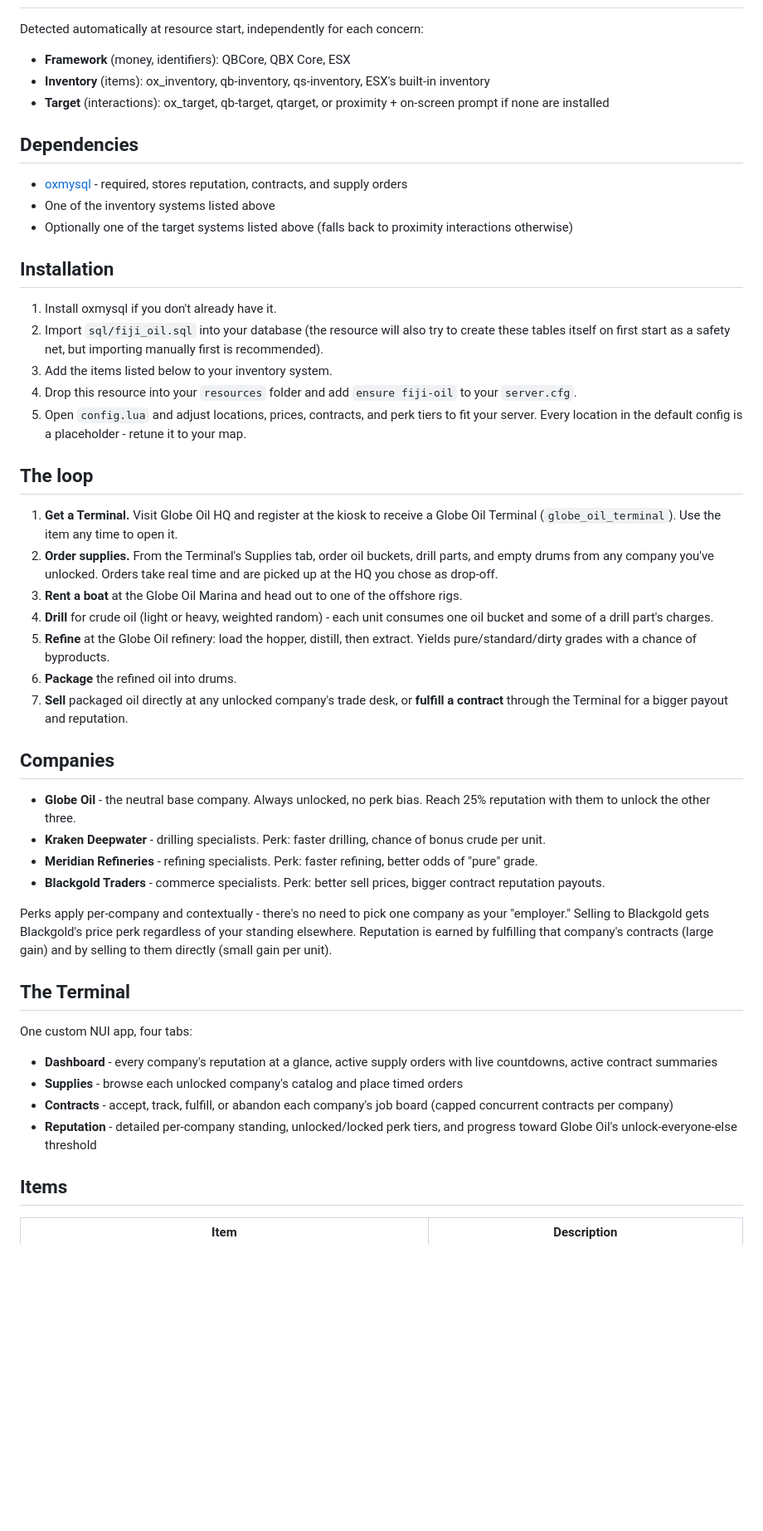
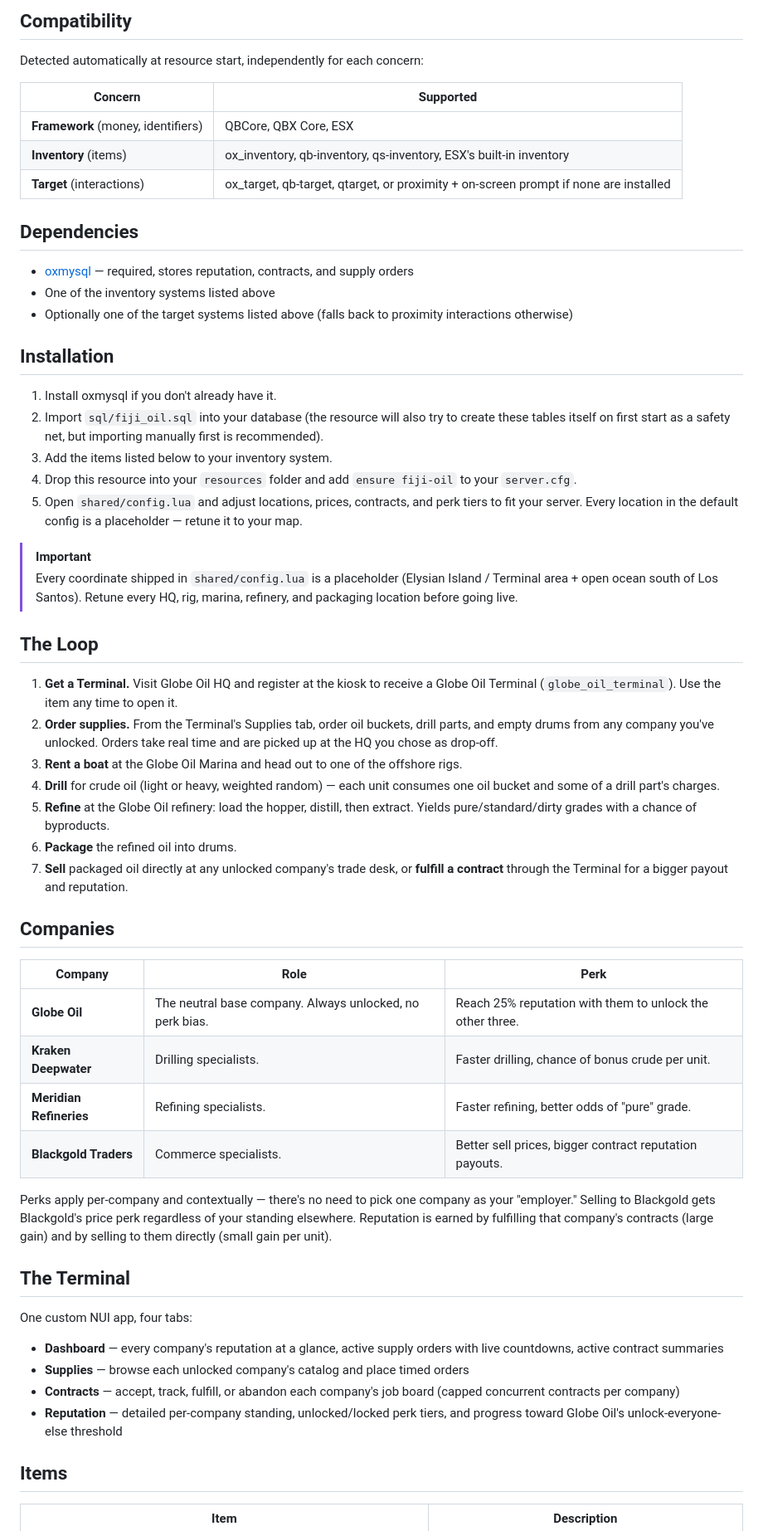
Before and after one commit to Zotters/fiji-oil, a Markdown page: README.md, the part around one of its changes. Shown at 83% size. Rendered like a GitHub page; blank space fills up the shorter version.

Commit message:
Revise README for Fiji Oil V2.0.0
Updated README.md to enhance formatting, improve clarity, and add new features and compatibility information.

```diff
--- a/README.md
+++ b/README.md
@@ -22,13 +67,16 @@ A complete offshore oil operation built for FiveM: drill crude at sea, refine an
+## Compatibility
 
 Detected automatically at resource start, independently for each concern:
 
-- **Framework** (money, identifiers): QBCore, QBX Core, ESX
-- **Inventory** (items): ox_inventory, qb-inventory, qs-inventory, ESX's built-in inventory
-- **Target** (interactions): ox_target, qb-target, qtarget, or proximity + on-screen prompt if none are installed
+| Concern | Supported |
+|---|---|
+| **Framework** (money, identifiers) | QBCore, QBX Core, ESX |
+| **Inventory** (items) | ox_inventory, qb-inventory, qs-inventory, ESX's built-in inventory |
+| **Target** (interactions) | ox_target, qb-target, qtarget, or proximity + on-screen prompt if none are installed |
 
 ## Dependencies
 
-- [oxmysql](https://github.com/overextended/oxmysql) - required, stores reputation, contracts, and supply orders
+- [oxmysql](https://github.com/overextended/oxmysql) — required, stores reputation, contracts, and supply orders
 - One of the inventory systems listed above
 - Optionally one of the target systems listed above (falls back to proximity interactions otherwise)
 
@@ -38,35 +86,40 @@ Detected automatically at resource start, independently for each concern:
 2. Import `sql/fiji_oil.sql` into your database (the resource will also try to create these tables itself on first start as a safety net, but importing manually first is recommended).
 3. Add the items listed below to your inventory system.
 4. Drop this resource into your `resources` folder and add `ensure fiji-oil` to your `server.cfg`.
-5. Open `config.lua` and adjust locations, prices, contracts, and perk tiers to fit your server. Every location in the default config is a placeholder - retune it to your map.
+5. Open `shared/config.lua` and adjust locations, prices, contracts, and perk tiers to fit your server. Every location in the default config is a placeholder — retune it to your map.
 
-## The loop
+> [!IMPORTANT]
+> Every coordinate shipped in `shared/config.lua` is a placeholder (Elysian Island / Terminal area + open ocean south of Los Santos). Retune every HQ, rig, marina, refinery, and packaging location before going live.
+
+## The Loop
 
 1. **Get a Terminal.** Visit Globe Oil HQ and register at the kiosk to receive a Globe Oil Terminal (`globe_oil_terminal`). Use the item any time to open it.
 2. **Order supplies.** From the Terminal's Supplies tab, order oil buckets, drill parts, and empty drums from any company you've unlocked. Orders take real time and are picked up at the HQ you chose as drop-off.
 3. **Rent a boat** at the Globe Oil Marina and head out to one of the offshore rigs.
-4. **Drill** for crude oil (light or heavy, weighted random) - each unit consumes one oil bucket and some of a drill part's charges.
+4. **Drill** for crude oil (light or heavy, weighted random) — each unit consumes one oil bucket and some of a drill part's charges.
 5. **Refine** at the Globe Oil refinery: load the hopper, distill, then extract. Yields pure/standard/dirty grades with a chance of byproducts.
 6. **Package** the refined oil into drums.
 7. **Sell** packaged oil directly at any unlocked company's trade desk, or **fulfill a contract** through the Terminal for a bigger payout and reputation.
 
 ## Companies
 
-- **Globe Oil** - the neutral base company. Always unlocked, no perk bias. Reach 25% reputation with them to unlock the other three.
-- **Kraken Deepwater** - drilling specialists. Perk: faster drilling, chance of bonus crude per unit.
-- **Meridian Refineries** - refining specialists. Perk: faster refining, better odds of "pure" grade.
-- **Blackgold Traders** - commerce specialists. Perk: better sell prices, bigger contract reputation payouts.
+| Company | Role | Perk |
+|---|---|---|
+| **Globe Oil** | The neutral base company. Always unlocked, no perk bias. | Reach 25% reputation with them to unlock the other three. |
+| **Kraken Deepwater** | Drilling specialists. | Faster drilling, chance of bonus crude per unit. |
+| **Meridian Refineries** | Refining specialists. | Faster refining, better odds of "pure" grade. |
+| **Blackgold Traders** | Commerce specialists. | Better sell prices, bigger contract reputation payouts. |
 
-Perks apply per-company and contextually - there's no need to pick one company as your "employer." Selling to Blackgold gets Blackgold's price perk regardless of your standing elsewhere. Reputation is earned by fulfilling that company's contracts (large gain) and by selling to them directly (small gain per unit).
+Perks apply per-company and contextually — there's no need to pick one company as your "employer." Selling to Blackgold gets Blackgold's price perk regardless of your standing elsewhere. Reputation is earned by fulfilling that company's contracts (large gain) and by selling to them directly (small gain per unit).
 
 ## The Terminal
 
 One custom NUI app, four tabs:
 
-- **Dashboard** - every company's reputation at a glance, active supply orders with live countdowns, active contract summaries
-- **Supplies** - browse each unlocked company's catalog and place timed orders
-- **Contracts** - accept, track, fulfill, or abandon each company's job board (capped concurrent contracts per company)
-- **Reputation** - detailed per-company standing, unlocked/locked perk tiers, and progress toward Globe Oil's unlock-everyone-else threshold
+- **Dashboard** — every company's reputation at a glance, active supply orders with live countdowns, active contract summaries
+- **Supplies** — browse each unlocked company's catalog and place timed orders
+- **Contracts** — accept, track, fulfill, or abandon each company's job board (capped concurrent contracts per company)
+- **Reputation** — detailed per-company standing, unlocked/locked perk tiers, and progress toward Globe Oil's unlock-everyone-else threshold
 
 ## Items
 
```
Also changed, not shown: other parts of README.md (+86 -28 lines).
